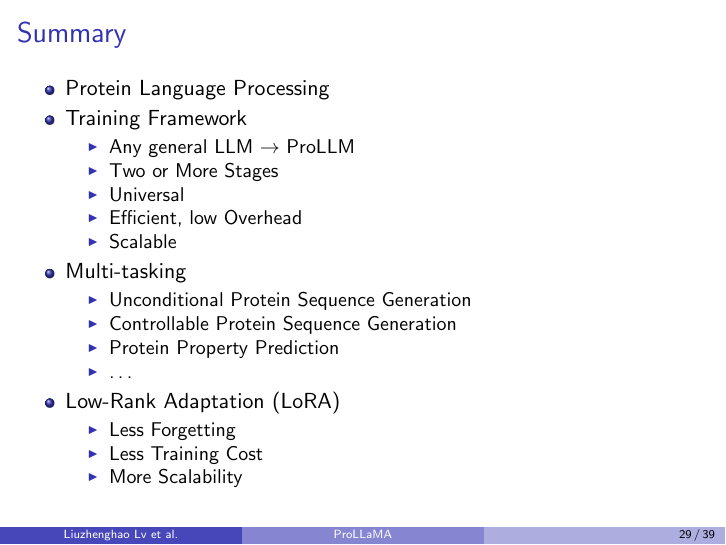
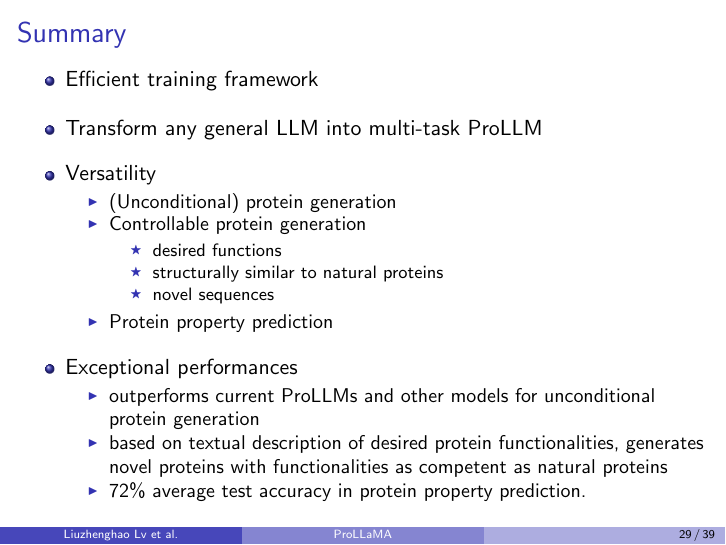
Before and after one commit to GianmarcoMidena/ProLLaMA-presentation, LaTeX slides (main.tex, which reads sections/summary.tex): page 29 of 39. Compiled offline with pdfLaTeX.

Commit message:
Update summary

```diff
--- a/sections/summary.tex
+++ b/sections/summary.tex
@@ -1,43 +1,23 @@
 \begin{frame}{Summary}
-	\begin{itemize}
-		\item Protein Language Processing
-		\item Training Framework
-		\begin{itemize}
-			\item Any general LLM $\rightarrow$ ProLLM
-			\item Two or More Stages
-			\item Universal
-			\item Efficient, low Overhead
-			\item Scalable
+	\begin{itemize}\setlength\itemsep{1em}
+			\item Efficient training framework
+			\item Transform any general LLM into multi-task ProLLM
+			\item Versatility
+			\begin{itemize}
+					\item (Unconditional) protein generation
+					\item Controllable protein generation
+					\begin{itemize}
+							\item desired functions
+							\item structurally similar to natural proteins
+							\item novel sequences
+						\end{itemize}
+					\item Protein property prediction
+				\end{itemize}
+			\item Exceptional performances
+			\begin{itemize}
+				\item outperforms current ProLLMs and other models for unconditional protein generation
+				\item based on textual description of desired protein functionalities, generates novel proteins with functionalities as competent as natural proteins
+				\item 72\% average test accuracy in protein property prediction.
+			\end{itemize}
 		\end{itemize}
-		\item Multi-tasking
-		\begin{itemize}
-			\item Unconditional Protein Sequence Generation
-			\item Controllable Protein Sequence Generation
-			\item Protein Property Prediction
-			\item \dots
-		\end{itemize}
-		\item %Efficient Training:
-		Low-Rank Adaptation (LoRA)
-		\begin{itemize}
-			\item Less Forgetting
-			\item Less Training Cost
-			\item More Scalability
-		\end{itemize}
-	\end{itemize}
 \end{frame}
-%\begin{frame}{Summary}
-%	\begin{itemize}\setlength\itemsep{3em}
-	%		\item Efficient training framework
-	%		\item Can transform any general LLM into a multi-task ProLLM
-	%		\item Versatility
-	%		\begin{itemize}
-		%			\item Unconditional protein generation
-		%			\item Controllable protein generation
-		%			\begin{itemize}
-			%				\item Generates desired proteins with functions and structures similar to natural proteins, yet with novel sequences.
-			%			\end{itemize}
-		%			\item Protein property prediction
-		%		\end{itemize}
-	%		\item Exceptional performances
-	%	\end{itemize}
-%\end{frame}
```
